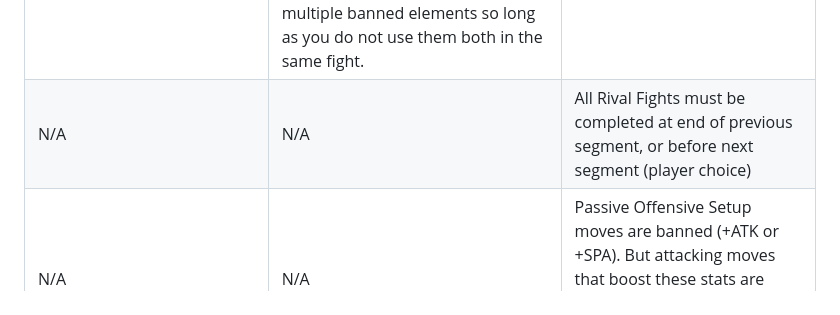
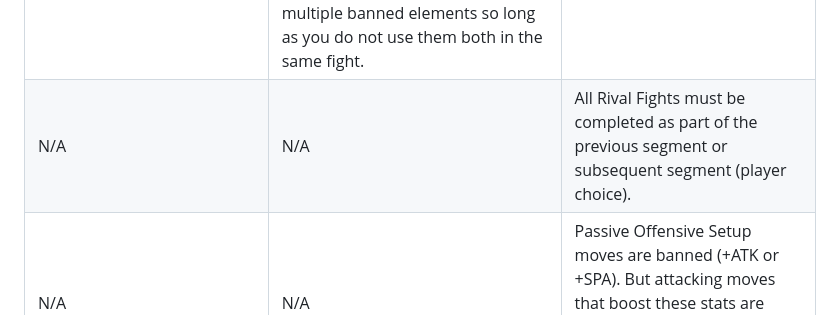
Before and after one commit to TakeJoshyy/Roguemon, a Markdown page: README.md, the part around the change. Drawn GitHub-style.

```diff
--- a/README.md
+++ b/README.md
@@ -134,7 +134,7 @@ N/A | Shell Bell is banned if your BST is 500 or higher. Shell Bell and Draining
 N/A | Beds, Healing spaces, and Nurse Trainers cannot be used/fought unless otherwise stated or forced | Beds, Healing spaces, and Nurse Trainers cannot be used/fought unless otherwise stated or forced
 N/A | Compound Eyes + Any Sleep move is banned. | Compound Eyes + Any Sleep move is banned.
 N/A | *Any* combo of Passive Offensive Setup moves (+ATK or +SPA), Shell Bell, and Draining moves together in battle = banned. You may have multiple banned elements so long as you do not use them both in the same fight. | Draining Kiss is banned
-N/A | N/A | All Rival Fights must be completed at end of previous segment, or before next segment (player choice)
+N/A | N/A | All Rival Fights must be completed as part of the previous segment or subsequent segment (player choice).
 N/A | N/A | Passive Offensive Setup moves are banned (+ATK or +SPA). But attacking moves that boost these stats are allowed (e.g. Rage) X items that boost these stats are still allowed.
 
 When you start a new ascension, make sure to adjust your options to the appropriate settings in the tracker (Extensions -> RoguemonTracker -> Options).
```
